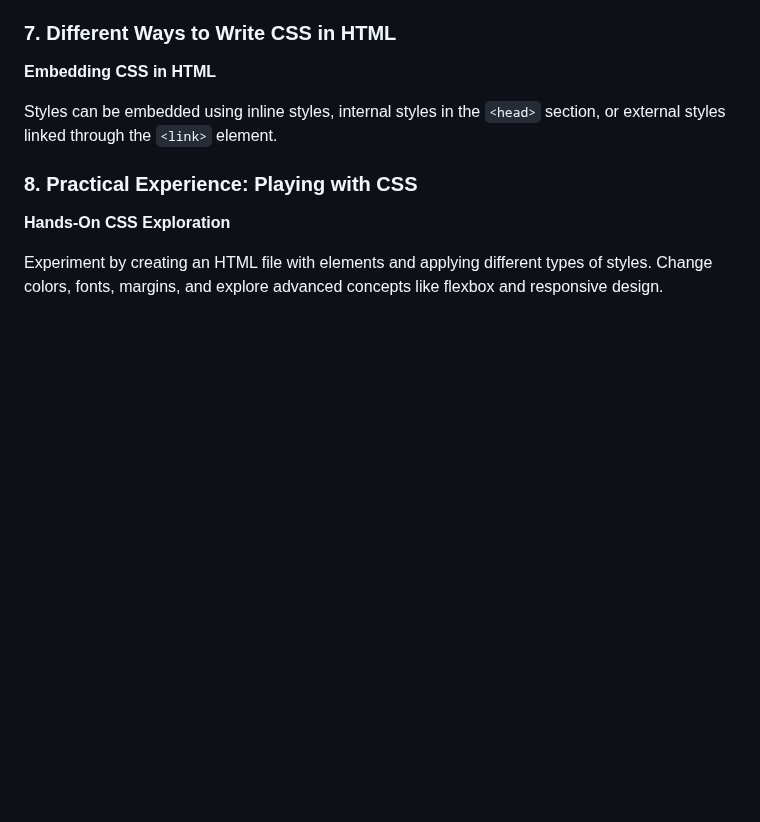
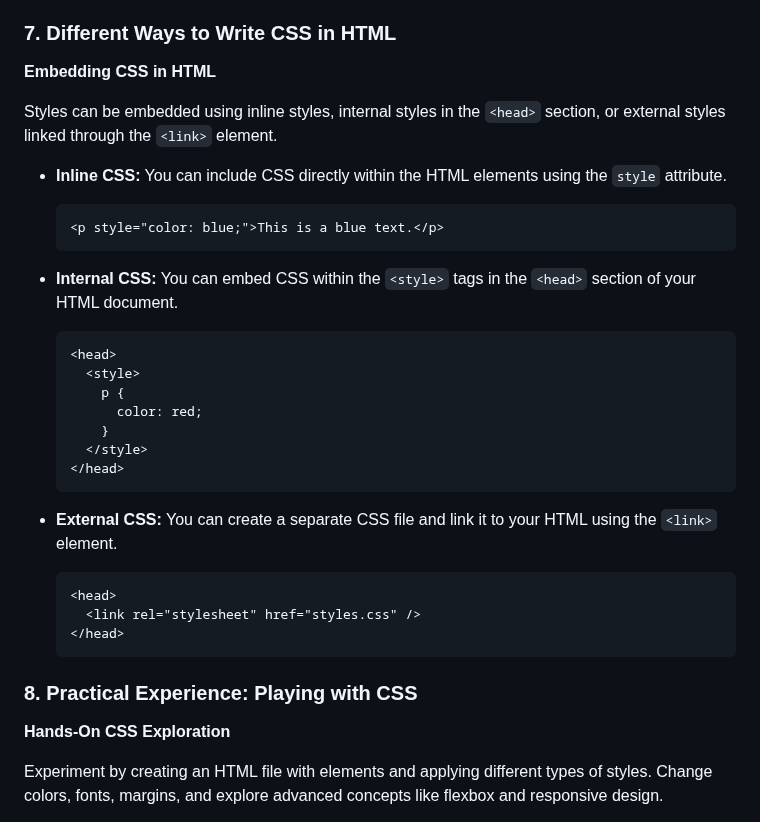
Before and after one commit to JeetKumarRamnani/Full-Stack-Web-Dev-Batch-1, a Markdown page: 14-Class 14 - CSS Basics 1/1-Css-Basics-1.md, the part around the change. Drawn GitHub-style; blank space fills up the shorter version.

Commit message:
added  more content in class 14

````diff
--- a/14-Class 14 - CSS Basics 1/1-Css-Basics-1.md
+++ b/14-Class 14 - CSS Basics 1/1-Css-Basics-1.md
@@ -80,6 +80,34 @@ CSS rules consist of selectors and declaration blocks containing property-value
 
 Styles can be embedded using inline styles, internal styles in the `<head>` section, or external styles linked through the `<link>` element.
 
+- **Inline CSS:**
+  You can include CSS directly within the HTML elements using the `style` attribute.
+
+  ```html
+  <p style="color: blue;">This is a blue text.</p>
+  ```
+
+- **Internal CSS:**
+  You can embed CSS within the `<style>` tags in the `<head>` section of your HTML document.
+
+  ```html
+  <head>
+    <style>
+      p {
+        color: red;
+      }
+    </style>
+  </head>
+  ```
+
+- **External CSS:**
+  You can create a separate CSS file and link it to your HTML using the `<link>` element.
+  ```html
+  <head>
+    <link rel="stylesheet" href="styles.css" />
+  </head>
+  ```
+
 ### 8. Practical Experience: Playing with CSS
 
 **Hands-On CSS Exploration**
````
